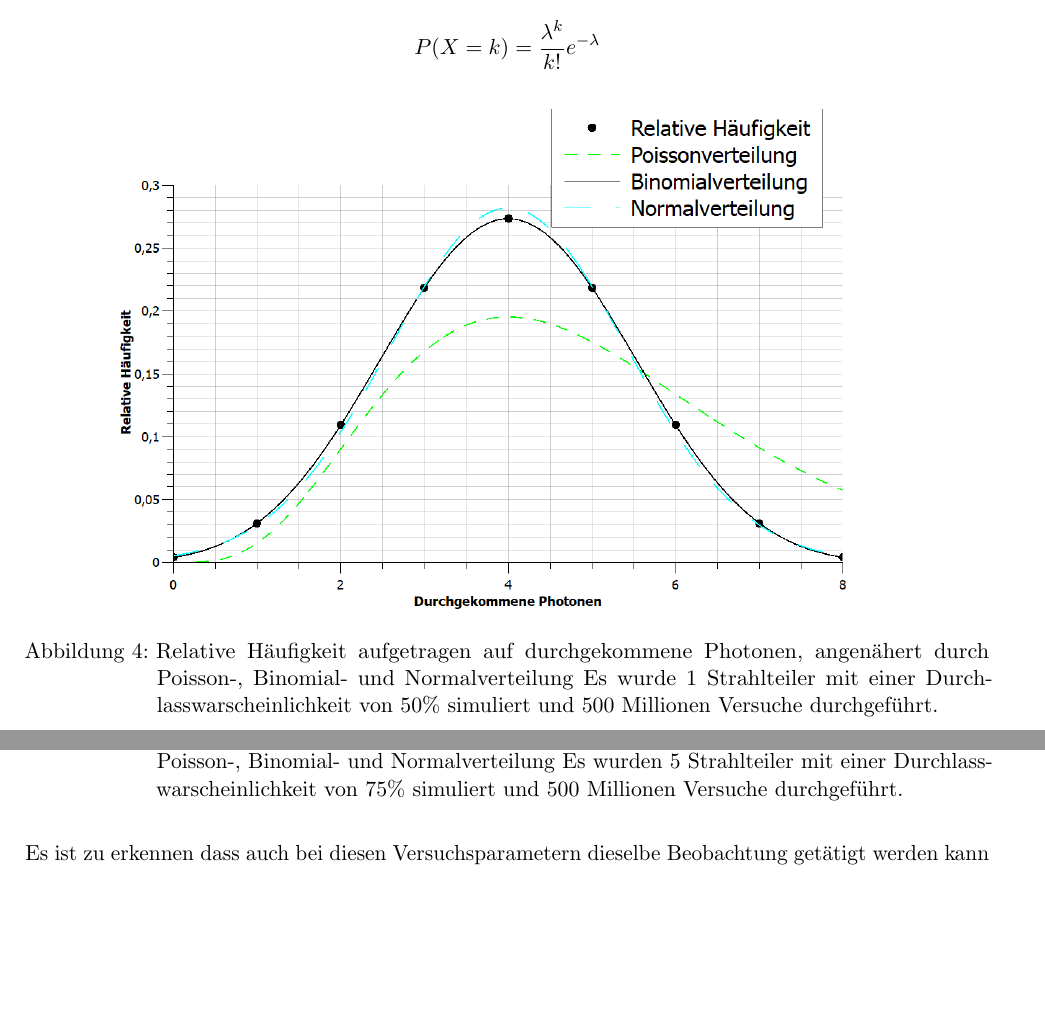
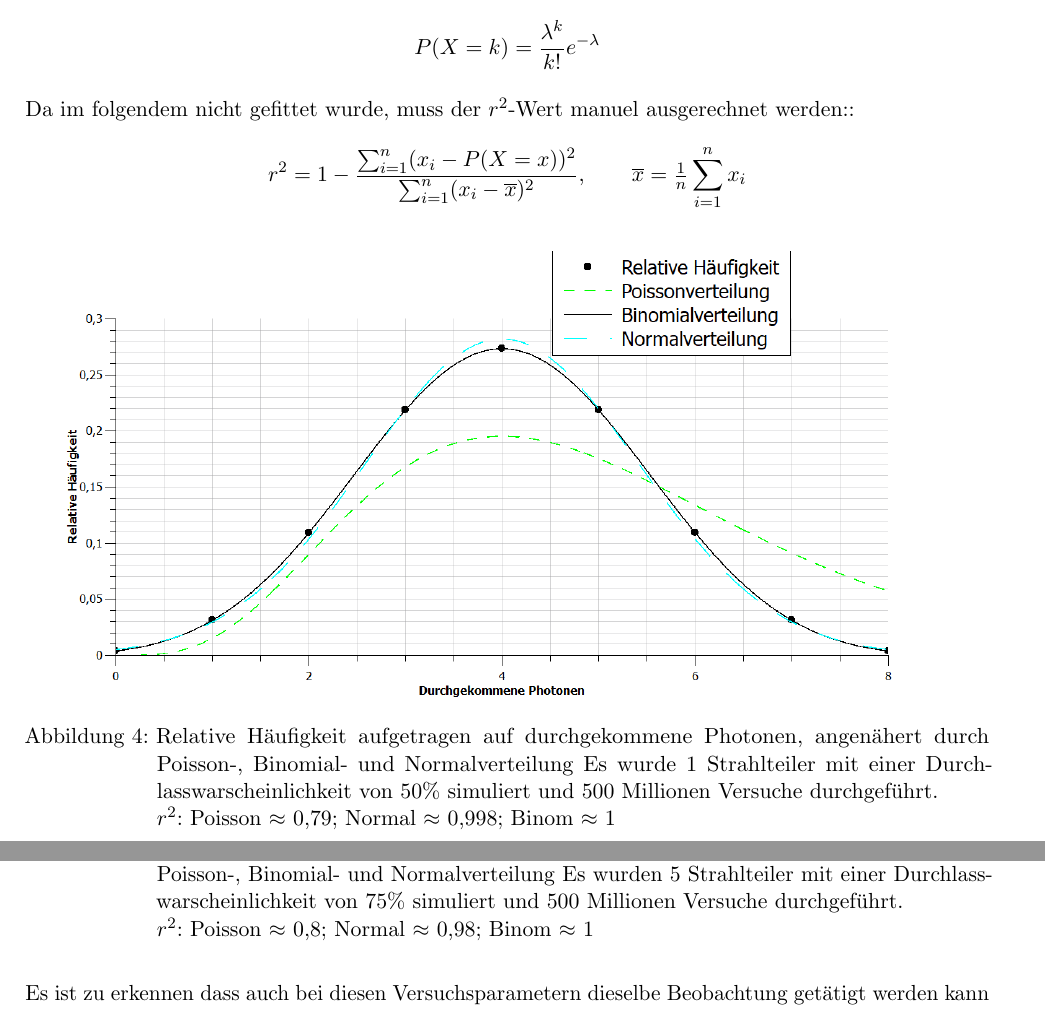
Before and after one commit to GermanKerman/Praktikum-SEM, a LaTeX document (SEM/SEM Auswertung.tex, which reads SEM/CONTENT/SEM.tex): two parts of pages 6 and 7 of 9, joined at a grey line, cut so that both start at the same text, the shorter picture padded with empty space. The pictures show the PDF file SEM/SEM Auswertung.pdf that the author committed with the source.

Commit message:
r^2Formel Hinzugefügt, r^2's berechnet

```diff
--- a/SEM/CONTENT/SEM.tex
+++ b/SEM/CONTENT/SEM.tex
@@ -58,22 +58,27 @@ Poissonverteilung($\lambda$):\\
 	P(X=k)= \frac{\lambda^k}{k!}e^{-\lambda}
 \end{equation*}
 
+Da im folgendem nicht gefittet wurde, muss der $r^2$-Wert manuel ausgerechnet werden::\\
+\begin{equation*}
+	r^2 = 1- \frac{\sum_{i=1}^n(x_i-P(X=x))^2}{\sum_{i=1}^n(x_i-\overline{x})^2}, \qquad \overline{x}=\tfrac{1}{n}\sum_{i=1}^n x_i
+\end{equation*}
+
 \begin{center}
 	\includegraphics{IMAGE/1ST-P50}
-	\captionof{figure}{Relative Häufigkeit aufgetragen auf durchgekommene Photonen, angenähert durch Poisson-, Binomial- und Normalverteilung Es wurde 1 Strahlteiler mit einer Durchlasswarscheinlichkeit von 50\% simuliert und 500 Millionen Versuche durchgeführt.}
+	\captionof{figure}{Relative Häufigkeit aufgetragen auf durchgekommene Photonen, angenähert durch Poisson-, Binomial- und Normalverteilung Es wurde 1 Strahlteiler mit einer Durchlasswarscheinlichkeit von 50\% simuliert und 500 Millionen Versuche durchgeführt.\\ $r^2$: Poisson $\approx$ 0,79; Normal $\approx$ 0,998; Binom $\approx$ 1}
 \end{center}
-
+\clearpage
 In diesem Diagramm ist deutlich zu erkennen, dass unser Zufallsexperiment keiner Poissonverteilung folgt. Des Weiteren ist zu erkennen, dass eine Normalverteilung durchaus als gute Näherung betrachtet werden kann. Es ist aber auch sichtbar das bei diesen Versuchsparametern eine Binomialverteilung die höchste Übereinstimmung vorzuweisen hat. Dies legt die Vermutung nahe das unser Zufallsexperiment auch ein Bernoulli-Versuch ist.
 
 \begin{center}
 	\includegraphics{IMAGE/5ST-P75}
-	\captionof{figure}{Relative Häufigkeit aufgetragen auf durchgekommene Photonen, angenähert durch Poisson-, Binomial- und Normalverteilung Es wurden 5 Strahlteiler mit einer Durchlasswarscheinlichkeit von 75\% simuliert und 500 Millionen Versuche durchgeführt.}
+	\captionof{figure}{Relative Häufigkeit aufgetragen auf durchgekommene Photonen, angenähert durch Poisson-, Binomial- und Normalverteilung Es wurden 5 Strahlteiler mit einer Durchlasswarscheinlichkeit von 75\% simuliert und 500 Millionen Versuche durchgeführt.\\ $r^2$: Poisson $\approx$ 0,8; Normal $\approx$ 0,98; Binom $\approx$ 1}
 \end{center}
 
 Es ist zu erkennen dass auch bei diesen Versuchsparametern dieselbe Beobachtung getätigt werden kann wie bei Diagramm 4, nämlich dass eine Binomialverteilung eines Bernoulli-Versuchs der Kettenlänge acht vorliegt.
 Damit haben wir eine Übereinstimmung zwischen Theorie und Experiment, da man aus unserem Versuchsaufbau auf eine Binomialverteilung schließen kann. Da man bei einem Bernoulli-Versuch nur zwei Auskomm-Möglichkeiten hat, bei uns durchkommen oder nicht, und dann die Anzahl der Treffer, bei uns die Anzahl der durchgekommenen Photonen, untersucht, ist unser Zufallsexperiment in der Theorie ein Bernoulli-Versuch und dies wurde durch die Ausführung des Zufallsexperiments bestätigt.
 
-%%%BINOMIAL PERFEKT BLA BLA
+
 
 \subsection{Zusammenfassung}
 Zusammenfassend lässt sich über dieses Experiment sagen, dass es in diesem Fall eine hohe Übereinstimmung des theoretischen und des experimentellen Ergebnisses gibt. Abschließend  sei nur noch gesagt, dass es sicherlich für die Größe der Übereinstimmung, die wir erreicht haben, ein Vorteil war, dass wir zu jeder Konfiguration unserer Versuchsparameter 500 Millionen Durchführungen durchgeführt haben, da sich so Abweichungen besser wieder rausmitteln konnten.
```
Also changed, not shown: SEM/IMAGE/1ST-P50.png, SEM/SEM Auswertung.pdf, SEM/CONTENT/SEM.tex (6 more changed lines), 4 other files.
